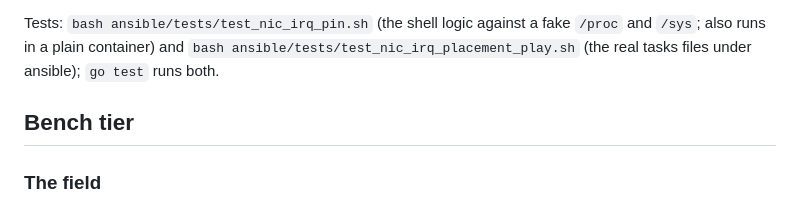
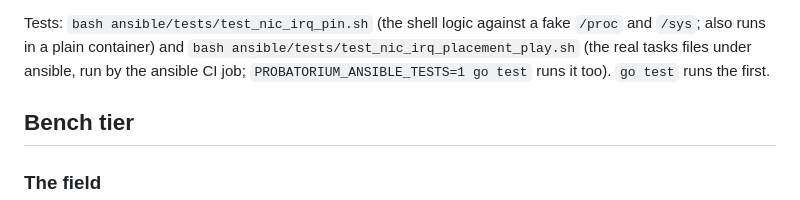
Before and after one commit to goceleris/probatorium, a Markdown page: README.md, the part around the change. GitHub-like rendering.

Commit message:
docs(bench): the play test of the NIC IRQ placement is opt-in under go test

```diff
--- a/README.md
+++ b/README.md
@@ -168,7 +168,7 @@ vector to CPU 1 before every run on msr1, a standing part of the setup, not an e
 
 Tests: `bash ansible/tests/test_nic_irq_pin.sh` (the shell logic against a fake `/proc` and `/sys`; also
 runs in a plain container) and `bash ansible/tests/test_nic_irq_placement_play.sh` (the real tasks files
-under ansible); `go test` runs both.
+under ansible, run by the ansible CI job; `PROBATORIUM_ANSIBLE_TESTS=1 go test` runs it too). `go test` runs the first.
 
 ## Bench tier
 
```
